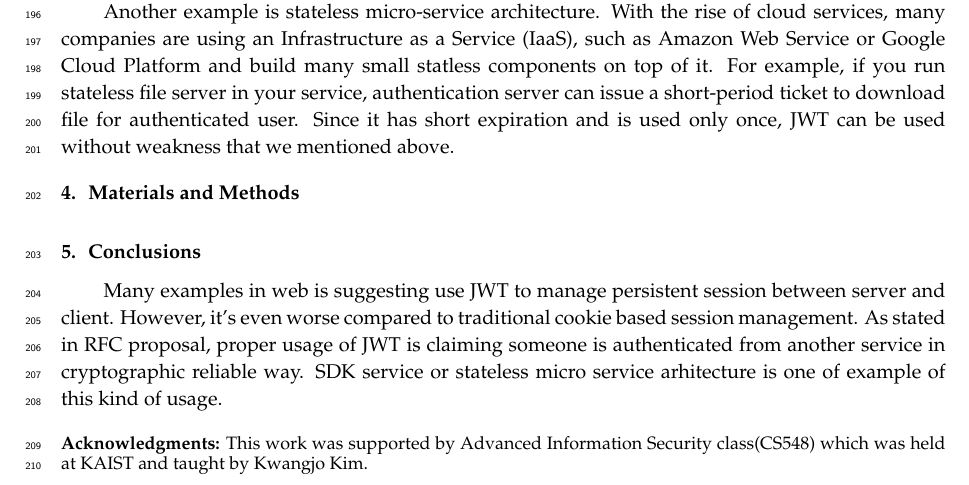
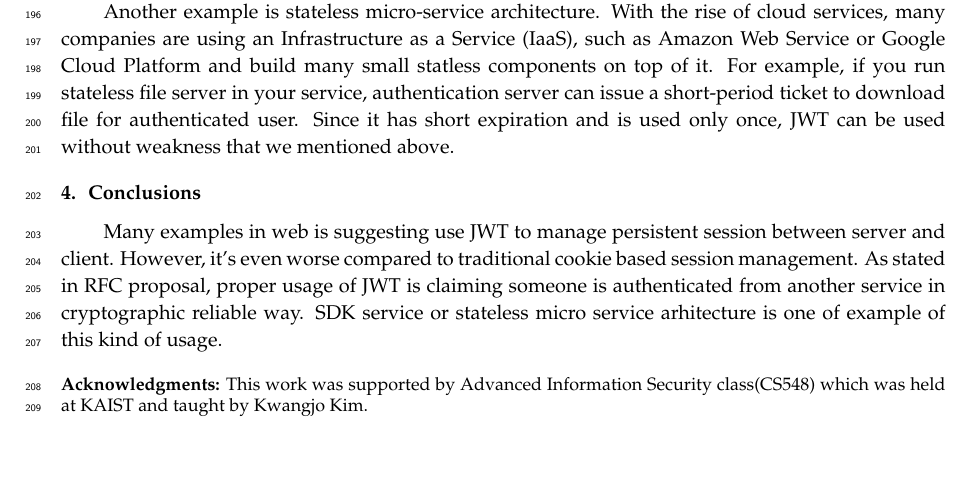
Before and after one commit to junhwi/jwt-example, a LaTeX paper (vulnerability-jwt/template.tex): part of page 8 of 9, cut so that both start at the same text, the shorter picture padded with empty space. Compiled offline with pdfLaTeX.

Commit message:
method section removed

```diff
--- a/vulnerability-jwt/template.tex
+++ b/vulnerability-jwt/template.tex
@@ -360,7 +360,7 @@ Another example is stateless micro-service architecture. With the rise of cloud
 % Authors should discuss the results and how they can be interpreted in perspective of previous studies and of the working hypotheses. The findings and their implications should be discussed in the broadest context possible. Future research directions may also be highlighted.
 
 %%%%%%%%%%%%%%%%%%%%%%%%%%%%%%%%%%%%%%%%%%
-\section{Materials and Methods}
+%\section{Materials and Methods}
 
 %Materials and Methods should be described with sufficient details to allow others to replicate and build on published results. Please note that publication of your manuscript implicates that you must make all materials, data, computer code, and protocols associated with the publication available to readers. Please disclose at the submission stage any restrictions on the availability of materials or information. New methods and protocols should be described in detail while well-established methods can be briefly described and appropriately cited.
 
```
